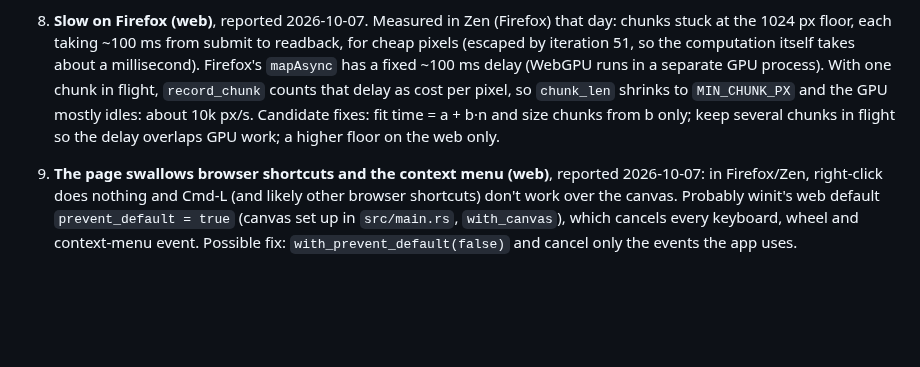
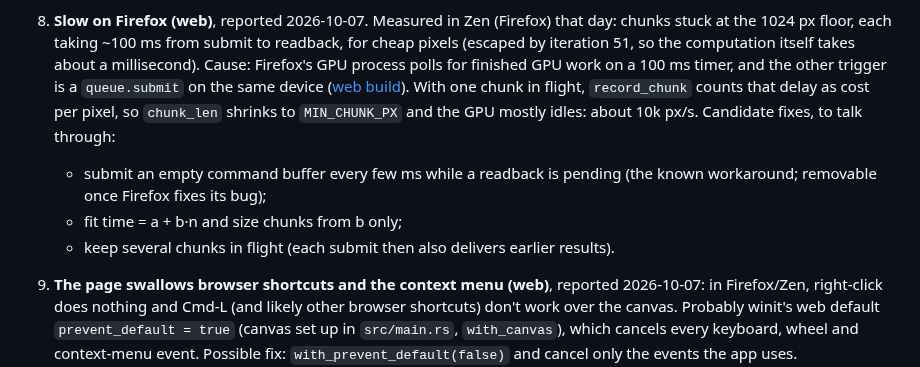
Before and after one commit to gorilskij/mandelbrot, a Markdown page: docs/backlog.md, the part around the change. Rendered like a GitHub page; blank space fills up the shorter version.

```diff
--- a/docs/backlog.md
+++ b/docs/backlog.md
@@ -38,12 +38,16 @@ the owner's decision. **Talk an item through with the owner before coding it.**
 
 8. **Slow on Firefox (web)**, reported 2026-10-07. Measured in Zen (Firefox) that day: chunks
    stuck at the 1024 px floor, each taking ~100 ms from submit to readback, for cheap pixels
-   (escaped by iteration 51, so the computation itself takes about a millisecond). Firefox's
-   `mapAsync` has a fixed ~100 ms delay (WebGPU runs in a separate GPU process). With one chunk
-   in flight, `record_chunk` counts that delay as cost per pixel, so `chunk_len` shrinks to
-   `MIN_CHUNK_PX` and the GPU mostly idles: about 10k px/s. Candidate fixes: fit
-   time = a + b·n and size chunks from b only; keep several chunks in flight so the delay
-   overlaps GPU work; a higher floor on the web only.
+   (escaped by iteration 51, so the computation itself takes about a millisecond). Cause:
+   Firefox's GPU process polls for finished GPU work on a 100 ms timer, and the other trigger is
+   a `queue.submit` on the same device
+   ([web build](reference/web-build.md#firefox-reads-back-late)). With one chunk in flight,
+   `record_chunk` counts that delay as cost per pixel, so `chunk_len` shrinks to `MIN_CHUNK_PX`
+   and the GPU mostly idles: about 10k px/s. Candidate fixes, to talk through:
+   - submit an empty command buffer every few ms while a readback is pending (the known
+     workaround; removable once Firefox fixes its bug);
+   - fit time = a + b·n and size chunks from b only;
+   - keep several chunks in flight (each submit then also delivers earlier results).
 9. **The page swallows browser shortcuts and the context menu (web)**, reported 2026-10-07: in
    Firefox/Zen, right-click does nothing and Cmd-L (and likely other browser shortcuts) don't
    work over the canvas. Probably winit's web default `prevent_default = true` (canvas set up
```
Also changed, not shown: docs/reference/web-build.md (+13 -3 lines).
